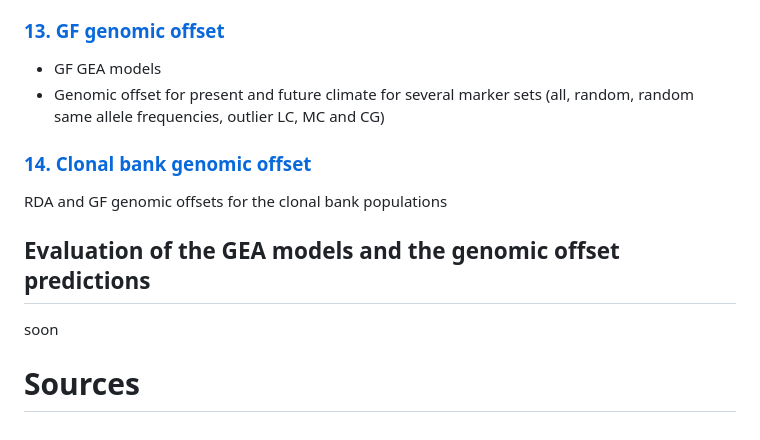
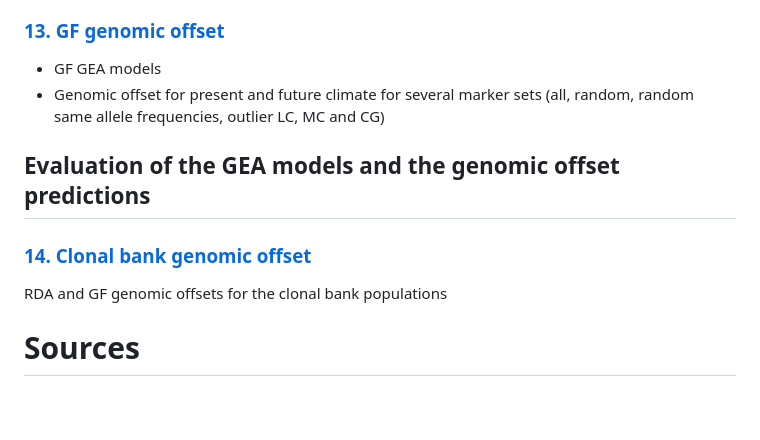
Before and after one commit to Thomas-Francisco/Genomic-signatures-of-mal-adaptation-to-climate-in-English-Yew, a Markdown page: README.md, the part around the change. Drawn GitHub-style.

```diff
--- a/README.md
+++ b/README.md
@@ -101,12 +101,12 @@ Local adaptation to climate have been investigated by first searching for isolat
 - GF GEA models
 - Genomic offset for present and future climate for several marker sets (all, random, random same allele frequencies, outlier LC, MC and CG)
 
+## Evaluation of the GEA models and the genomic offset predictions
+
 ### [14. Clonal bank genomic offset](https://thomas-francisco.github.io/Genomic-signatures-of-mal-adaptation-to-climate-in-English-Yew/HTML/Genomic_offset_Clonal_bank.html)
 
 RDA and GF genomic offsets for the clonal bank populations
 
-## Evaluation of the GEA models and the genomic offset predictions
 
-soon
 
 # Sources
```
